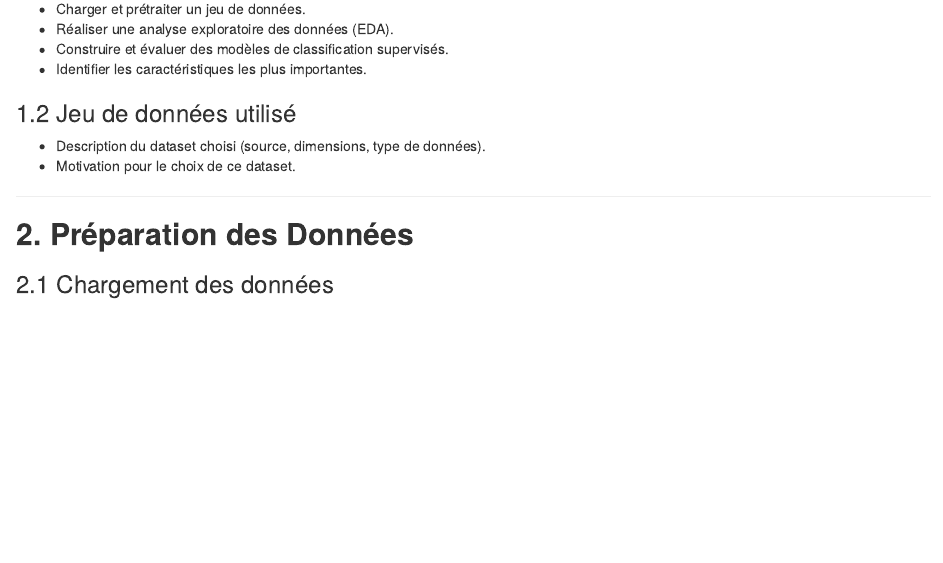
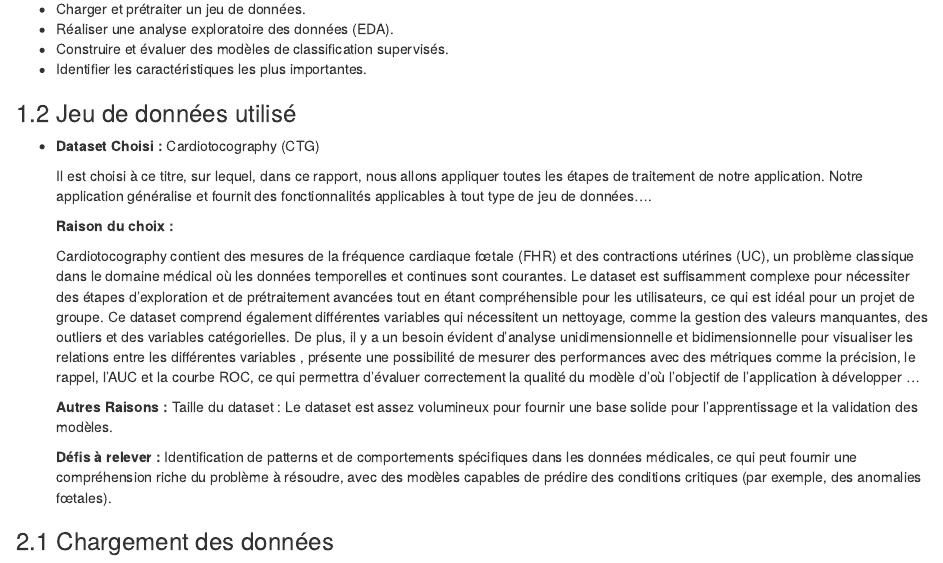
Before and after one commit to gackouhamady/ProjetProgrammationWeb, an R Markdown document (report.Rmd): the page in a window 1100 px wide, from 120 px down. Rendered offline with R 4.5, knitr and Pandoc, with nearby package versions.

Commit message:
Introduction of report file

```diff
--- a/report.Rmd
+++ b/report.Rmd
@@ -9,12 +9,17 @@
 
 ### 1.2 Jeu de données utilisé
 
--   Description du dataset choisi (source, dimensions, type de données).
--   Motivation pour le choix de ce dataset.
+-   **Dataset Choisi :** Cardiotocography (CTG)
 
-------------------------------------------------------------------------
+    Il est choisi à ce titre, sur lequel, dans ce rapport, nous allons appliquer toutes les étapes de traitement de notre application. Notre application généralise et fournit des fonctionnalités applicables à tout type de jeu de données....
 
-## **2. Préparation des Données**
+    **Raison du choix :**
+
+    Cardiotocography contient des mesures de la fréquence cardiaque fœtale (FHR) et des contractions utérines (UC), un problème classique dans le domaine médical où les données temporelles et continues sont courantes. Le dataset est suffisamment complexe pour nécessiter des étapes d'exploration et de prétraitement avancées tout en étant compréhensible pour les utilisateurs, ce qui est idéal pour un projet de groupe. Ce dataset comprend également différentes variables qui nécessitent un nettoyage, comme la gestion des valeurs manquantes, des outliers et des variables catégorielles. De plus, il y a un besoin évident d’analyse unidimensionnelle et bidimensionnelle pour visualiser les relations entre les différentes variables , présente une possibilité de mesurer des performances avec des métriques comme la précision, le rappel, l'AUC et la courbe ROC, ce qui permettra d’évaluer correctement la qualité du modèle d'où l'objectif de l'application à développer ...
+
+    **Autres Raisons :** Taille du dataset : Le dataset est assez volumineux pour fournir une base solide pour l'apprentissage et la validation des modèles.
+
+    **Défis à relever :** Identification de patterns et de comportements spécifiques dans les données médicales, ce qui peut fournir une compréhension riche du problème à résoudre, avec des modèles capables de prédire des conditions critiques (par exemple, des anomalies fœtales).
 
 ### 2.1 Chargement des données
 
```
Also changed, not shown: report.Rmd (2 more changed lines).
